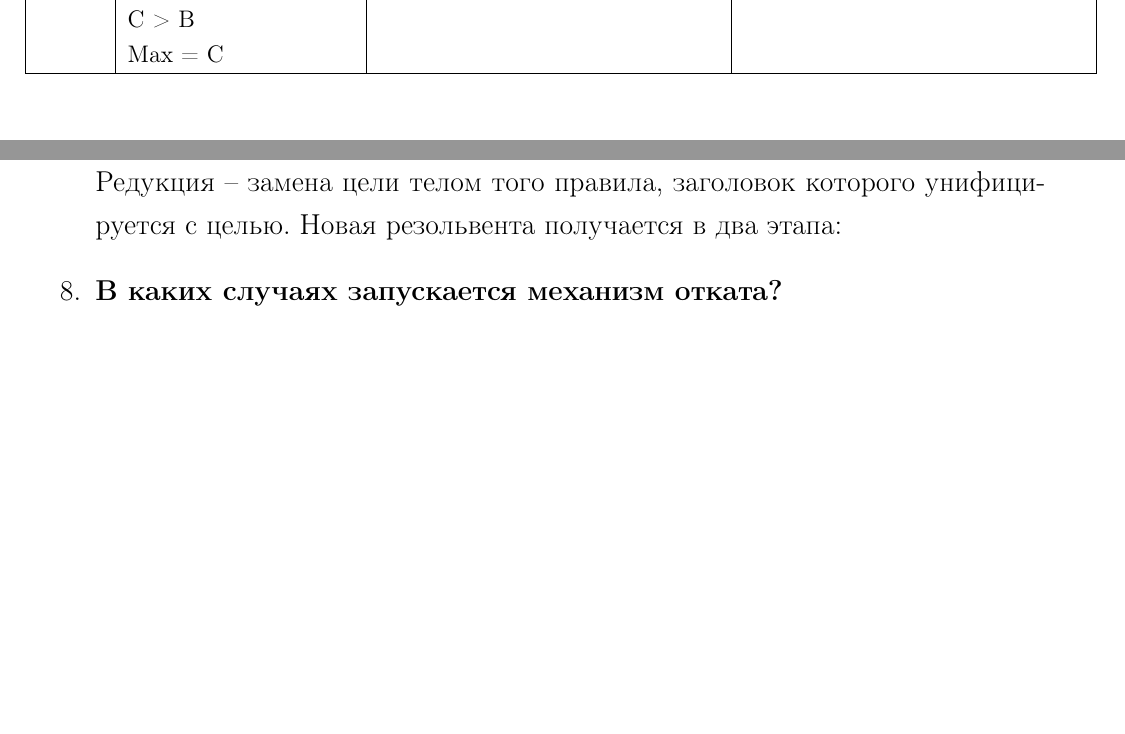
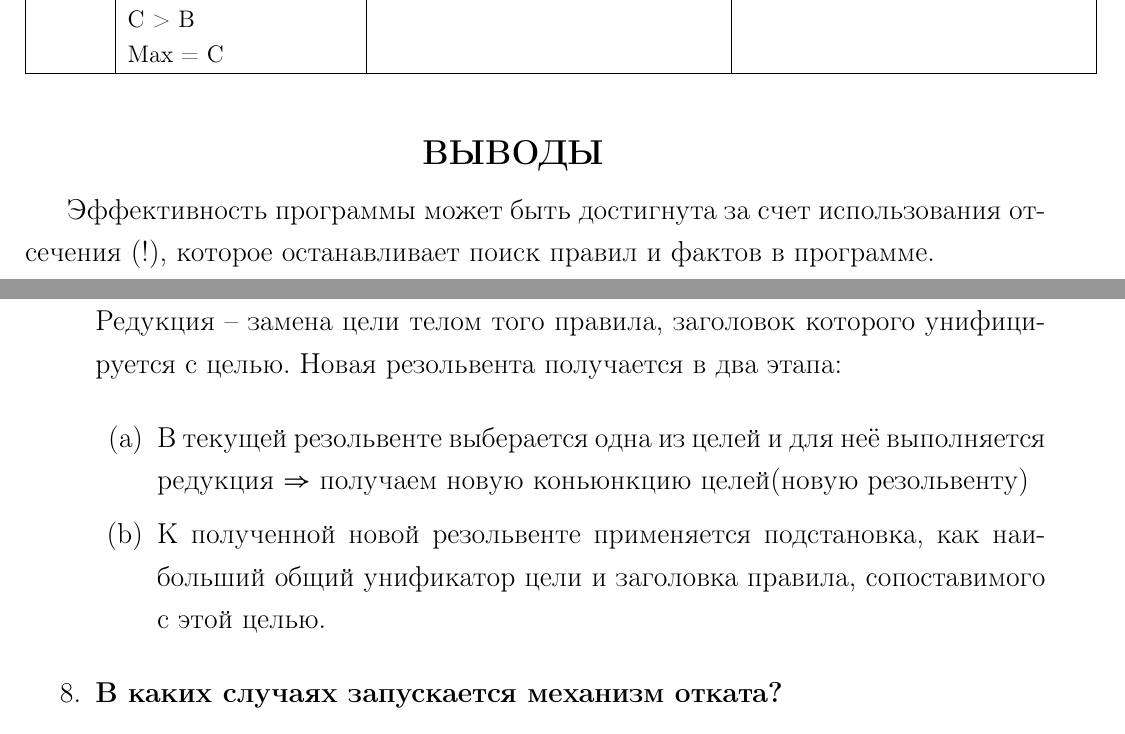
Before and after one commit to bmstu-ics7/logical-programming, a LaTeX document (lab_07/report/main.tex, which reads lab_07/report/12-tables.tex, lab_07/report/13-questions.tex): two parts of pages 6 and 8 of 8, joined at a grey line, cut so that both start at the same text, the shorter picture padded with empty space. Compiled offline with pdfLaTeX.

Commit message:
:pencil: adding conclusion

```diff
--- a/lab_07/report/12-tables.tex
+++ b/lab_07/report/12-tables.tex
@@ -74,3 +74,7 @@
     \hline
 \end{longtable}
 }
+
+\section{ВЫВОДЫ}
+
+Эффективность программы может быть достигнута за счет использования отсечения (!), которое останавливает поиск правил и фактов в программе.
--- a/lab_07/report/13-questions.tex
+++ b/lab_07/report/13-questions.tex
@@ -43,6 +43,11 @@ goal
         Редукция -- замена цели телом того правила, заголовок которого унифицируется с целью.
         Новая резольвента получается в два этапа:
 
+        \begin{enumerate}
+            \item В текущей резольвенте выберается одна из целей и для неё выполняется редукция $\Rightarrow$ получаем новую коньюнкцию целей(новую резольвенту)
+            \item К полученной новой резольвенте применяется подстановка, как наибольший общий унификатор цели и заголовка правила, сопоставимого с этой целью.
+        \end{enumerate}
+
     \item \textbf{В каких случаях запускается механизм отката?}
 
         В том месте программы, где возможен выбор нескольких вариантов, Пролог сохраняет в специальный стек точку возврата для последующего возвращения в эту позицию. Точка возврата содержит информацию, необходимую для возобновления процедуры при откате. Выбирается один из возможных вариантов, после чего продолжается выполнение программы.
```
Also changed, not shown: lab_07/report/main.pdf.
